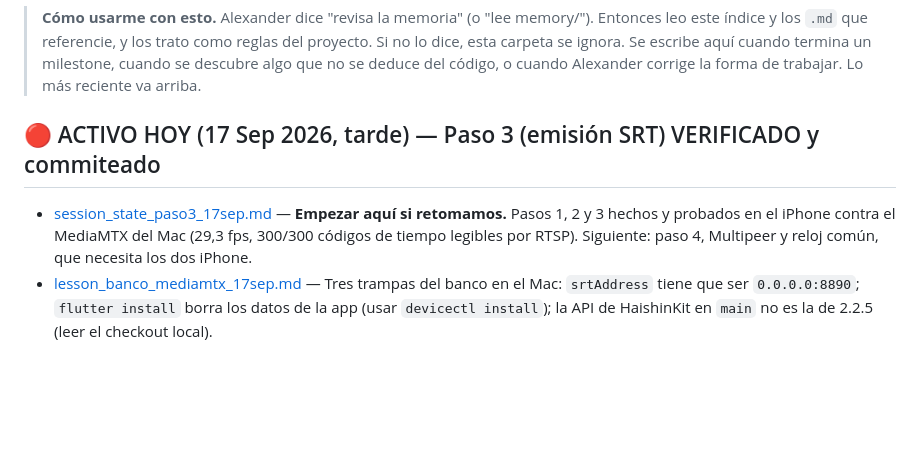
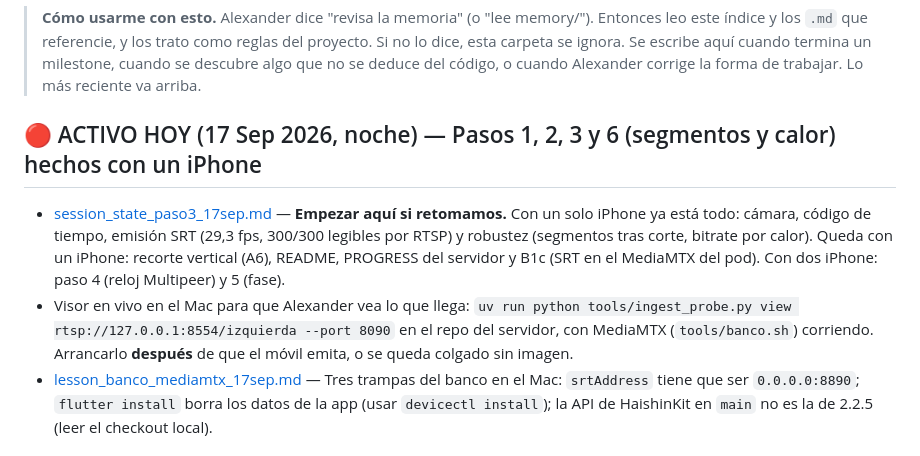
Before and after one commit to jhquihuiri7/fooball_ai_capturer, a Markdown page: memory/MEMORY.md, the part around the change. Rendered like a GitHub page; blank space fills up the shorter version.

```diff
--- a/memory/MEMORY.md
+++ b/memory/MEMORY.md
@@ -6,8 +6,9 @@
 > se descubre algo que no se deduce del código, o cuando Alexander corrige la forma de
 > trabajar. Lo más reciente va arriba.
 
-## 🔴 ACTIVO HOY (17 Sep 2026, tarde) — Paso 3 (emisión SRT) VERIFICADO y commiteado
-- [session_state_paso3_17sep.md](session_state_paso3_17sep.md) — **Empezar aquí si retomamos.** Pasos 1, 2 y 3 hechos y probados en el iPhone contra el MediaMTX del Mac (29,3 fps, 300/300 códigos de tiempo legibles por RTSP). Siguiente: paso 4, Multipeer y reloj común, que necesita los dos iPhone.
+## 🔴 ACTIVO HOY (17 Sep 2026, noche) — Pasos 1, 2, 3 y 6 (segmentos y calor) hechos con un iPhone
+- [session_state_paso3_17sep.md](session_state_paso3_17sep.md) — **Empezar aquí si retomamos.** Con un solo iPhone ya está todo: cámara, código de tiempo, emisión SRT (29,3 fps, 300/300 legibles por RTSP) y robustez (segmentos tras corte, bitrate por calor). Queda con un iPhone: recorte vertical (A6), README, PROGRESS del servidor y B1c (SRT en el MediaMTX del pod). Con dos iPhone: paso 4 (reloj Multipeer) y 5 (fase).
+- Visor en vivo en el Mac para que Alexander vea lo que llega: `uv run python tools/ingest_probe.py view rtsp://127.0.0.1:8554/izquierda --port 8090` en el repo del servidor, con MediaMTX (`tools/banco.sh`) corriendo. Arrancarlo **después** de que el móvil emita, o se queda colgado sin imagen.
 - [lesson_banco_mediamtx_17sep.md](lesson_banco_mediamtx_17sep.md) — Tres trampas del banco en el Mac: `srtAddress` tiene que ser `0.0.0.0:8890`; `flutter install` borra los datos de la app (usar `devicectl install`); la API de HaishinKit en `main` no es la de 2.2.5 (leer el checkout local).
 
 ## 🎯 REGLA (17 Sep 2026, tarde) — No más "pruebitas" con Alexander
```
Also changed, not shown: memory/project_plan_app_captura.md (+1 -1 lines), memory/session_state_paso3_17sep.md (+9 -0 lines).
